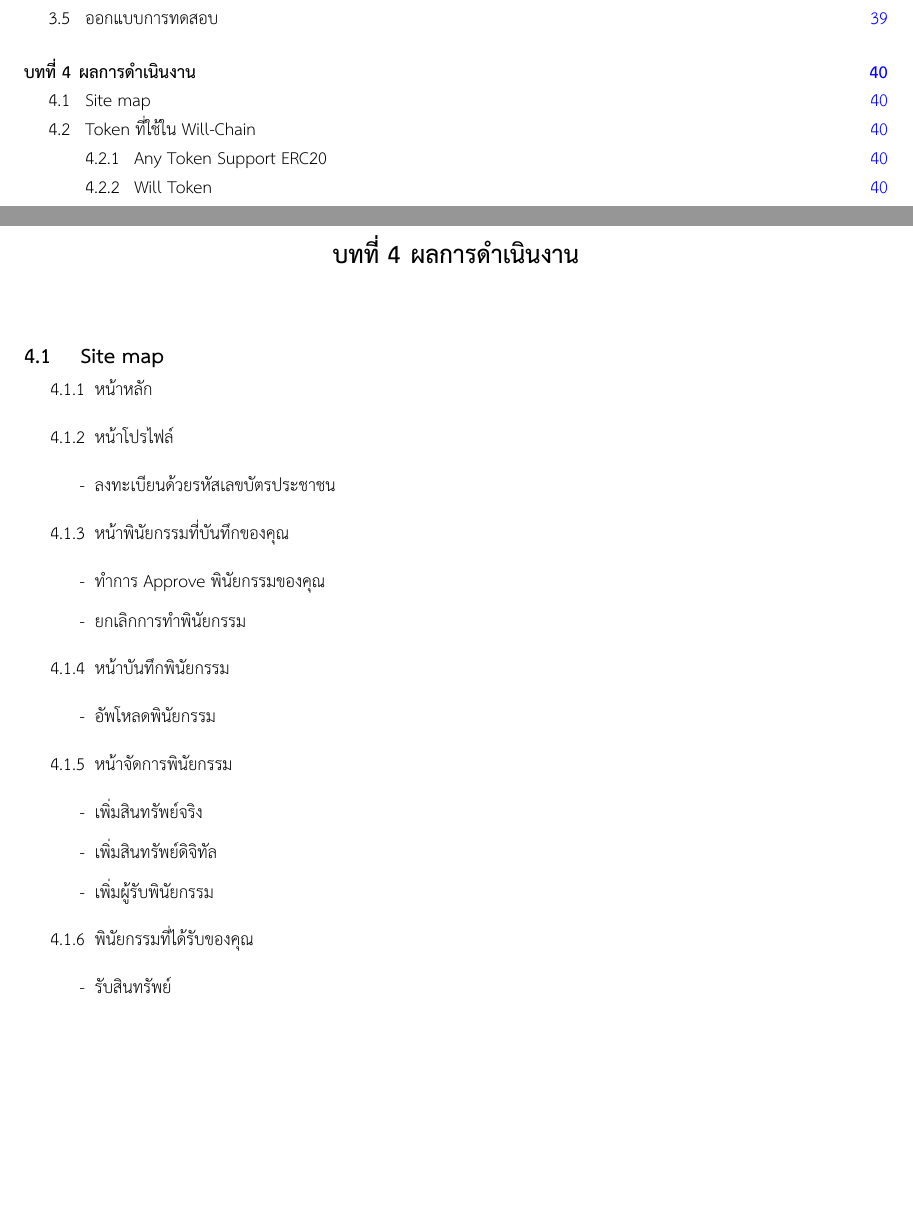
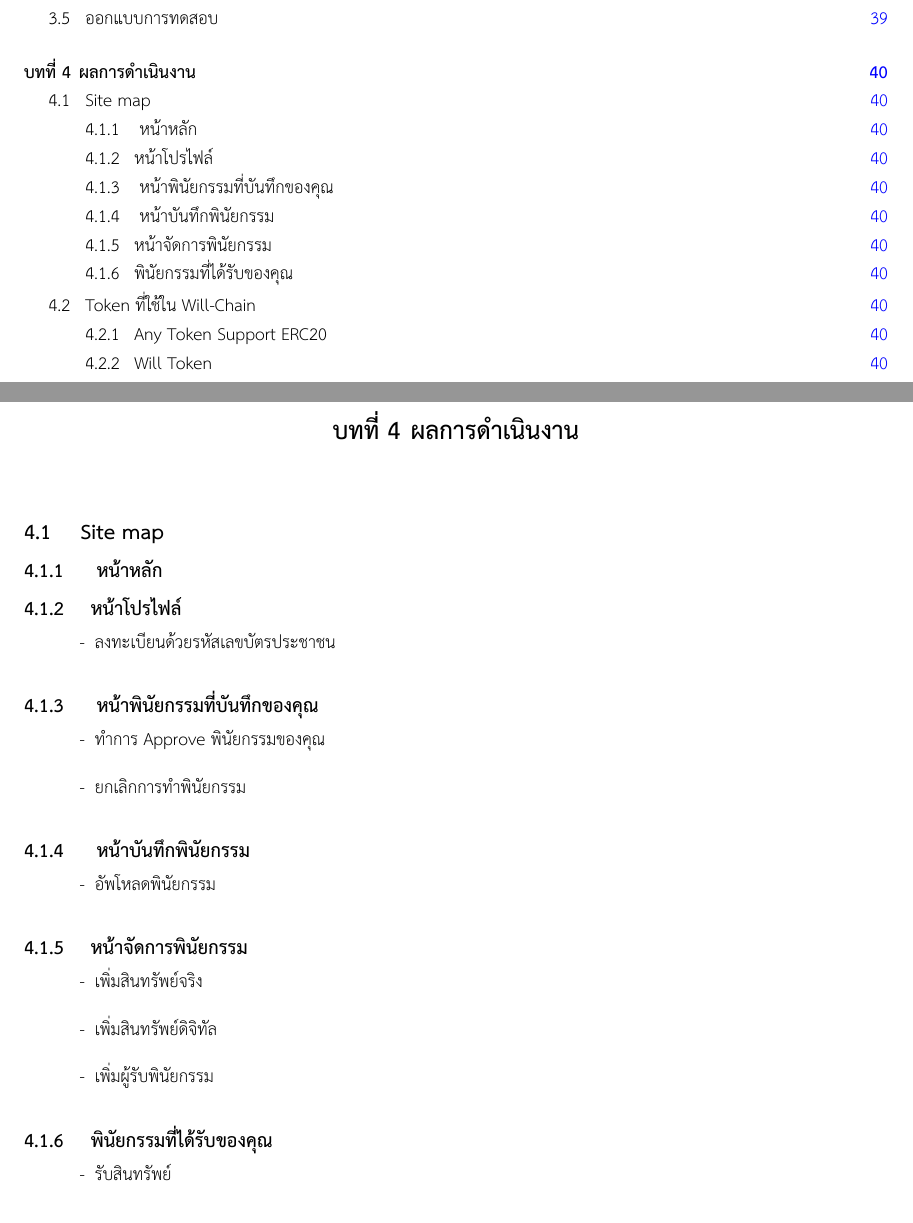
Before and after one commit to nitirod1/LatexWillChain, a LaTeX thesis (undergrad-sample-thai.tex): two parts of pages 8 and 53 of 77, joined at a grey line, cut so that both start at the same text, the shorter picture padded with empty space. Compiled offline with XeLaTeX.

Commit message:
fixed indent

```diff
--- a/undergrad-sample-thai.tex
+++ b/undergrad-sample-thai.tex
@@ -51,8 +51,8 @@
 \def\dissadvisor{Asst.Prof. Marong Phadoongsidhi, Ph.D.}  % Advisor
 %%% Leave it empty if you have no Co-advisor
 \def\disscoadvisor{}  % Co-advisor
-\def\disscommitteetwo{Mrs. Piyanit Wepulanon , Ph.D.}  % 3rd committee member (optional)
-\def\disscommitteethree{Asst.Prof. Thumrongrat Amornraksa , Ph.D.}
+\def\disscommitteetwo{Dr. Piyanit Wepulanon , Ph.D.}  % 3rd committee member (optional)
+\def\disscommitteethree{Assoc.Prof. Thumrongrat Amornraksa , Ph.D.}
 \def\disscommitteefour{Asst.Prof. Surapont Toomnark}    % 5th committee member (optional)
 
 \def\worktype{Project} %%  Project or Independent study
@@ -1404,28 +1404,27 @@ Pre-Condition  & ทายาทจะทำการรับสินทรั
 
 \chapter{ผลการดําเนินงาน}
 \section{Site map}
-\begin{enumerate}[label=\thesection.\arabic*,leftmargin=0pt,itemindent=1.25cm]
-	\item หน้าหลัก
-	\item หน้าโปรไฟล์
+	\subsection{ หน้าหลัก}
+	\subsection{หน้าโปรไฟล์}
 	\begin{itemize}[leftmargin=0pt,itemindent=1.25cm]
 		\item[-] ลงทะเบียนด้วยรหัสเลขบัตรประชาชน
 	\end{itemize}
-	\item หน้าพินัยกรรมที่บันทึกของคุณ
+	\subsection{ หน้าพินัยกรรมที่บันทึกของคุณ}
 	\begin{itemize}[leftmargin=0pt,itemindent=1.25cm]
 		\item[-] ทำการ Approve พินัยกรรมของคุณ
 		\item[-] ยกเลิกการทำพินัยกรรม
 	\end{itemize}
-	\item หน้าบันทึกพินัยกรรม
+	\subsection{ หน้าบันทึกพินัยกรรม}
 	\begin{itemize}[leftmargin=0pt,itemindent=1.25cm]
 		\item[-] อัพโหลดพินัยกรรม
 	\end{itemize}
-	\item หน้าจัดการพินัยกรรม
+	\subsection{หน้าจัดการพินัยกรรม}
 	\begin{itemize}[leftmargin=0pt,itemindent=1.25cm]
 		\item[-] เพิ่มสินทรัพย์จริง
 		\item[-] เพิ่มสินทรัพย์ดิจิทัล
 		\item[-] เพิ่มผู้รับพินัยกรรม
 	\end{itemize}
-	\item พินัยกรรมที่ได้รับของคุณ
+	\subsection{พินัยกรรมที่ได้รับของคุณ}
 	\begin{itemize}[leftmargin=0pt,itemindent=1.25cm]
 		\item[-] รับสินทรัพย์
 	\end{itemize}
```
Also changed, not shown: images/WillApprove.png, images/cancelWill.png, images/dropdown1.png (deleted), images/dropdown2.png (deleted), images/dropdown3.png (deleted), images/figma/บันทึกสินทรัพย์ (Real Asset).png (deleted), images/manageWill.png, images/saveWillReal.png (deleted), images/userAsset.png (deleted), images/userWill.png, undergrad-sample-thai.tex (2 more changed lines), 2 other files.
